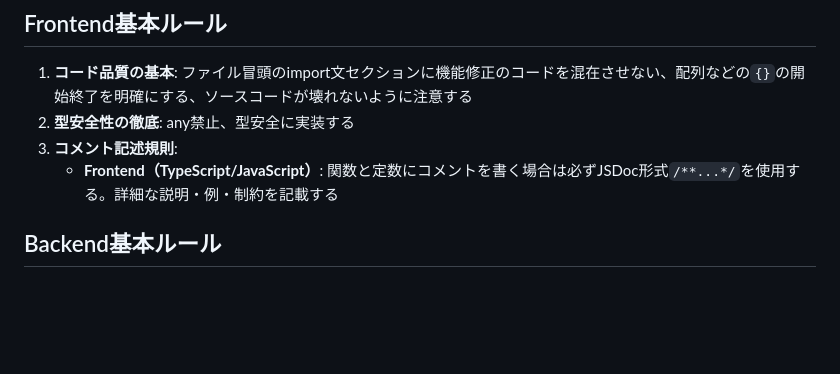
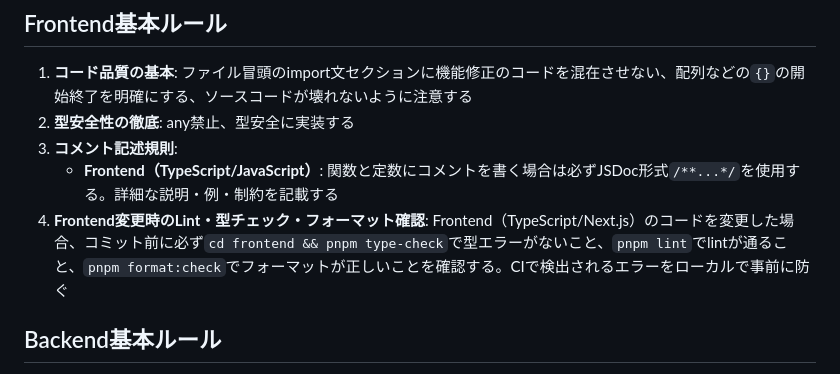
Before and after one commit to illionillion/go-shisha, a Markdown page: .github/copilot-instructions.md, the part around the change. Rendered like a GitHub page; blank space fills up the shorter version.

Commit message:
docs: Frontendコミット前チェックルールを追加

```diff
--- a/.github/copilot-instructions.md
+++ b/.github/copilot-instructions.md
@@ -26,6 +26,7 @@
 2. **型安全性の徹底**: any禁止、型安全に実装する
 3. **コメント記述規則**:
    - **Frontend（TypeScript/JavaScript）**: 関数と定数にコメントを書く場合は必ずJSDoc形式`/**...*/`を使用する。詳細な説明・例・制約を記載する
+4. **Frontend変更時のLint・型チェック・フォーマット確認**: Frontend（TypeScript/Next.js）のコードを変更した場合、コミット前に必ず`cd frontend && pnpm type-check`で型エラーがないこと、`pnpm lint`でlintが通ること、`pnpm format:check`でフォーマットが正しいことを確認する。CIで検出されるエラーをローカルで事前に防ぐ
 
 ## Backend基本ルール
 
```
